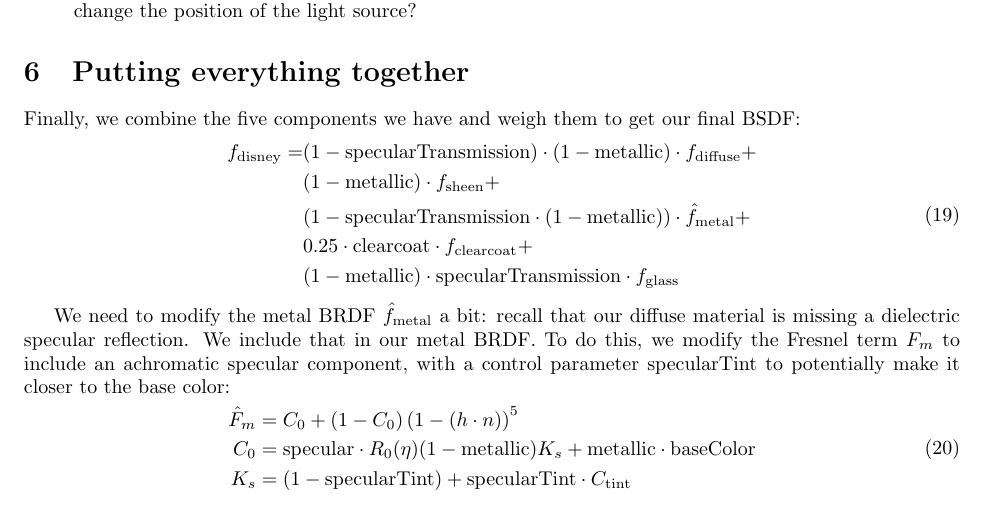
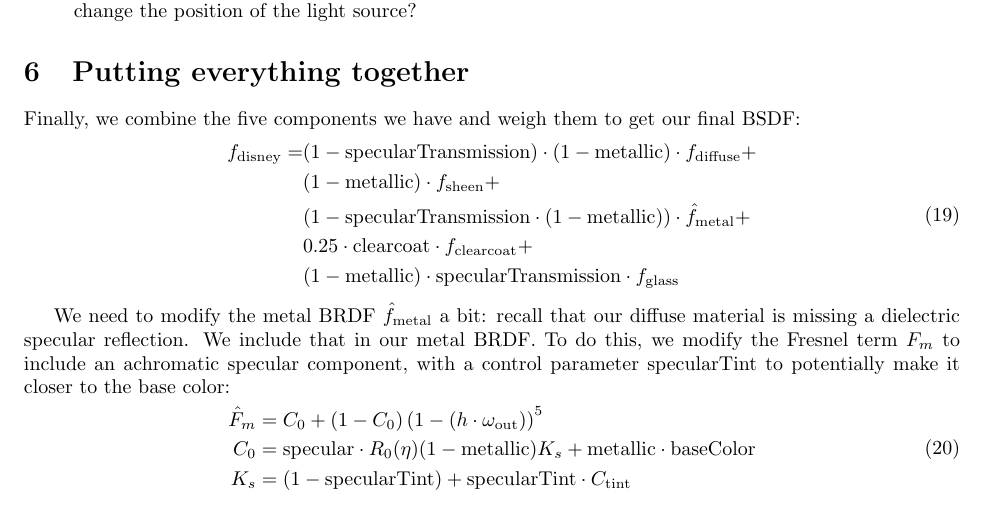
Before and after one commit to wuyah/lajolla_public_cse272, a LaTeX problem sheet (handouts/homework1.tex): part of page 11 of 13, cut so that both start at the same text. Compiled offline with pdfLaTeX.

Commit message:
Fix HW1 handout typo

```diff
--- a/handouts/homework1.tex
+++ b/handouts/homework1.tex
@@ -428,7 +428,7 @@ We need to modify the metal BRDF $\hat{f}_{\text{metal}}$ a bit: recall that our
 a dielectric specular reflection. We include that in our metal BRDF. To do this, we modify the Fresnel term $F_m$ to include an achromatic specular component, with a control parameter $\text{specularTint}$ to potentially make it closer to the base color:
 \begin{equation}
 \begin{aligned}
-	\hat{F}_m &= C_0 + (1 - C_0) \left(1 - \left(h \cdot n\right)\right)^5 \\
+	\hat{F}_m &= C_0 + (1 - C_0) \left(1 - \left(h \cdot \omega_{\text{out}}\right)\right)^5 \\
 	C_0 &= \text{specular} \cdot R_0(\eta) (1 - \text{metallic}) K_s + \text{metallic} \cdot \text{baseColor} \\
 	K_s &= (1 - \text{specularTint}) + \text{specularTint} \cdot C_{\text{tint}}
 \end{aligned}
```
